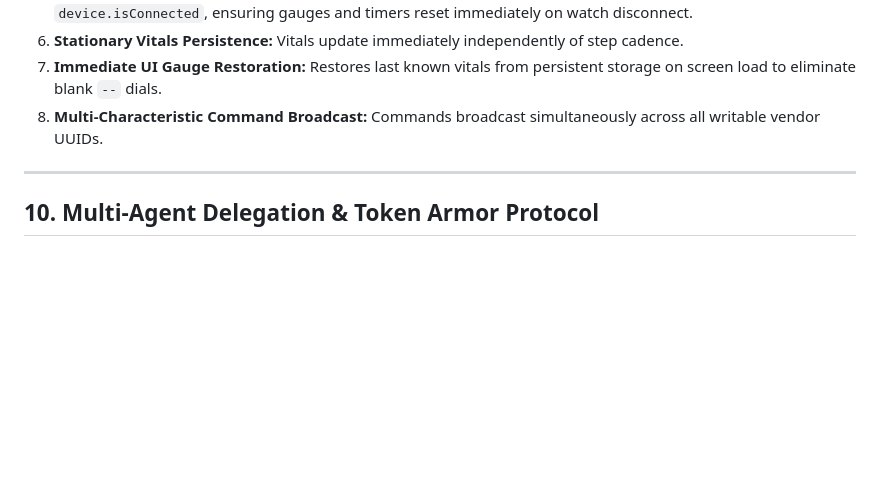
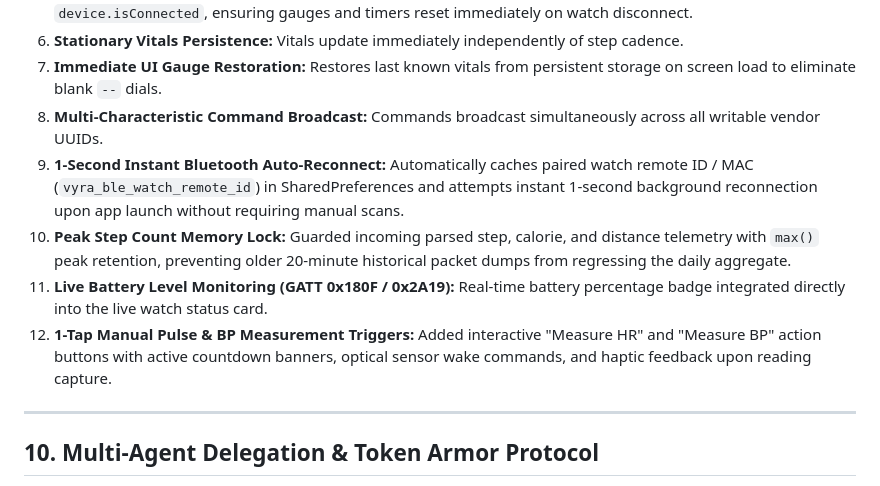
Before and after one commit to ayushbh54/vyra-app, a Markdown page: PROJECT_STATE.md, the part around the change. GitHub-like rendering; blank space fills up the shorter version.

Commit message:
docs: update PROJECT_STATE.md with latest smartwatch hardware features

```diff
--- a/PROJECT_STATE.md
+++ b/PROJECT_STATE.md
@@ -328,6 +328,10 @@ npm run test
 6. **Stationary Vitals Persistence:** Vitals update immediately independently of step cadence.
 7. **Immediate UI Gauge Restoration:** Restores last known vitals from persistent storage on screen load to eliminate blank `--` dials.
 8. **Multi-Characteristic Command Broadcast:** Commands broadcast simultaneously across all writable vendor UUIDs.
+9. **1-Second Instant Bluetooth Auto-Reconnect:** Automatically caches paired watch remote ID / MAC (`vyra_ble_watch_remote_id`) in SharedPreferences and attempts instant 1-second background reconnection upon app launch without requiring manual scans.
+10. **Peak Step Count Memory Lock:** Guarded incoming parsed step, calorie, and distance telemetry with `max()` peak retention, preventing older 20-minute historical packet dumps from regressing the daily aggregate.
+11. **Live Battery Level Monitoring (GATT 0x180F / 0x2A19):** Real-time battery percentage badge integrated directly into the live watch status card.
+12. **1-Tap Manual Pulse & BP Measurement Triggers:** Added interactive "Measure HR" and "Measure BP" action buttons with active countdown banners, optical sensor wake commands, and haptic feedback upon reading capture.
 
 ---
 
```
